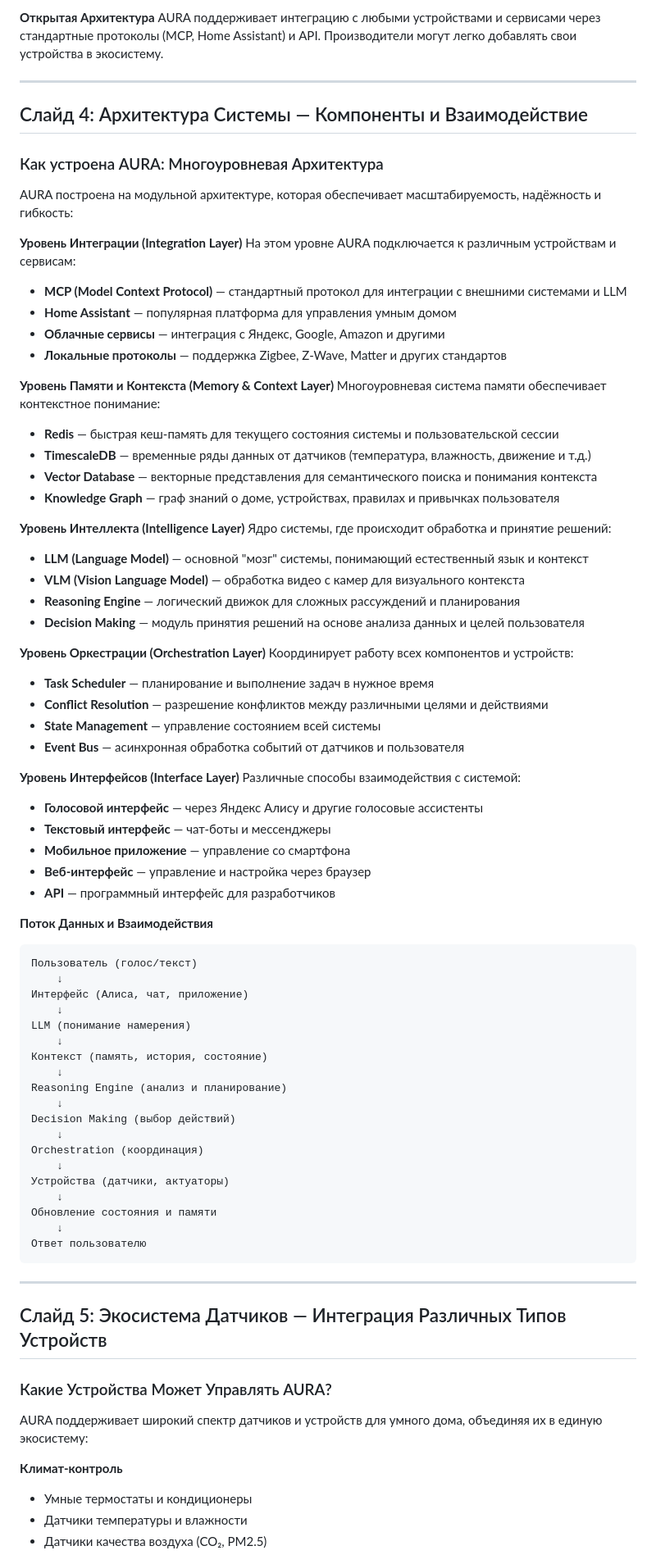
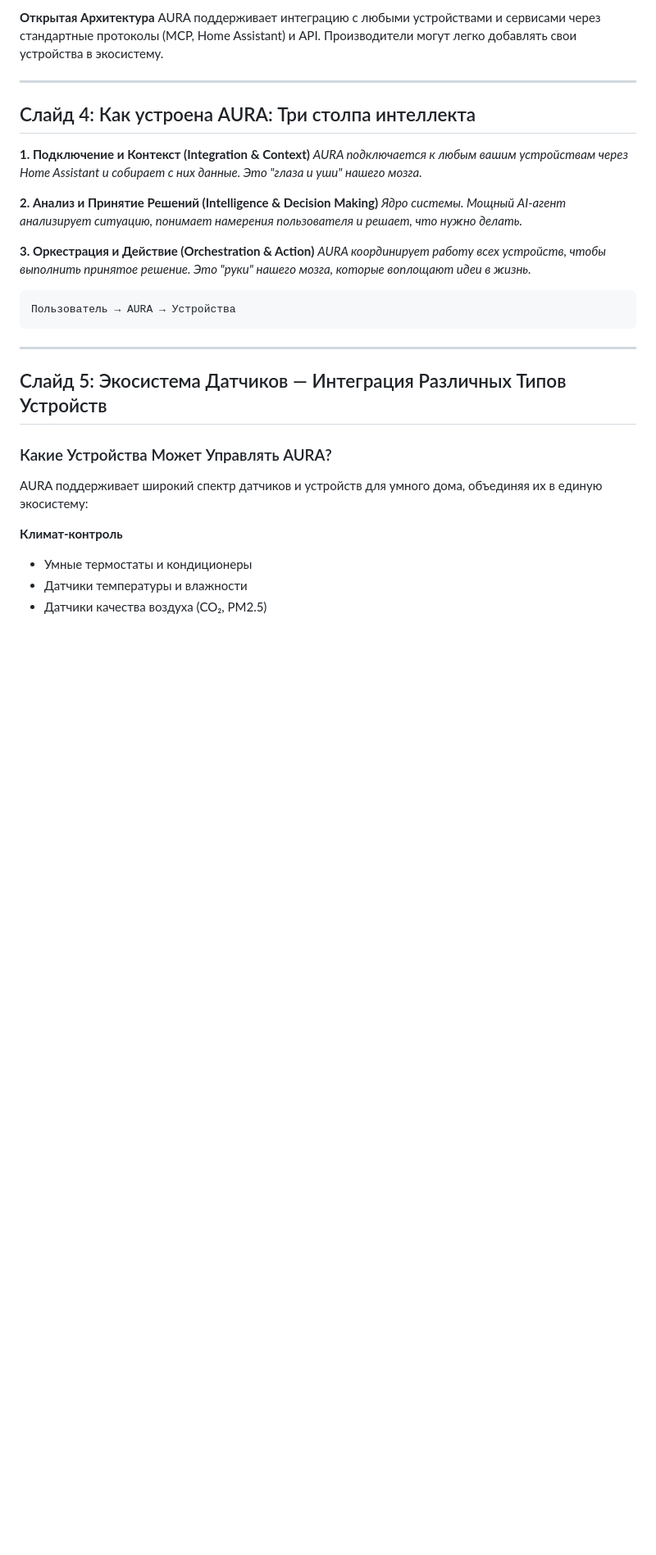
Before and after one commit to vcb88/aura-home, a Markdown page: AURA_Presentation.md, the part around the change printed below. Shown: that part at 82% size. Rendered like a GitHub page; blank space fills up the shorter version.

Commit message:
docs: rework slides 2 and 4 for clarity

````diff
--- a/AURA_Presentation.md
+++ b/AURA_Presentation.md
@@ -63,70 +56,19 @@ AURA поддерживает интеграцию с любыми устрой
 
 ---
 
-## Слайд 4: Архитектура Системы — Компоненты и Взаимодействие
+## Слайд 4: Как устроена AURA: Три столпа интеллекта
 
-### Как устроена AURA: Многоуровневая Архитектура
+**1. Подключение и Контекст (Integration & Context)**
+*AURA подключается к любым вашим устройствам через Home Assistant и собирает с них данные. Это "глаза и уши" нашего мозга.*
 
-AURA построена на модульной архитектуре, которая обеспечивает масштабируемость, надёжность и гибкость:
+**2. Анализ и Принятие Решений (Intelligence & Decision Making)**
+*Ядро системы. Мощный AI-агент анализирует ситуацию, понимает намерения пользователя и решает, что нужно делать.*
 
-**Уровень Интеграции (Integration Layer)**
-На этом уровне AURA подключается к различным устройствам и сервисам:
-- **MCP (Model Context Protocol)** — стандартный протокол для интеграции с внешними системами и LLM
-- **Home Assistant** — популярная платформа для управления умным домом
-- **Облачные сервисы** — интеграция с Яндекс, Google, Amazon и другими
-- **Локальные протоколы** — поддержка Zigbee, Z-Wave, Matter и других стандартов
-
-**Уровень Памяти и Контекста (Memory & Context Layer)**
-Многоуровневая система памяти обеспечивает контекстное понимание:
-- **Redis** — быстрая кеш-память для текущего состояния системы и пользовательской сессии
-- **TimescaleDB** — временные ряды данных от датчиков (температура, влажность, движение и т.д.)
-- **Vector Database** — векторные представления для семантического поиска и понимания контекста
-- **Knowledge Graph** — граф знаний о доме, устройствах, правилах и привычках пользователя
-
-**Уровень Интеллекта (Intelligence Layer)**
-Ядро системы, где происходит обработка и принятие решений:
-- **LLM (Language Model)** — основной "мозг" системы, понимающий естественный язык и контекст
-- **VLM (Vision Language Model)** — обработка видео с камер для визуального контекста
-- **Reasoning Engine** — логический движок для сложных рассуждений и планирования
-- **Decision Making** — модуль принятия решений на основе анализа данных и целей пользователя
-
-**Уровень Оркестрации (Orchestration Layer)**
-Координирует работу всех компонентов и устройств:
-- **Task Scheduler** — планирование и выполнение задач в нужное время
-- **Conflict Resolution** — разрешение конфликтов между различными целями и действиями
-- **State Management** — управление состоянием всей системы
-- **Event Bus** — асинхронная обработка событий от датчиков и пользователя
-
-**Уровень Интерфейсов (Interface Layer)**
-Различные способы взаимодействия с системой:
-- **Голосовой интерфейс** — через Яндекс Алису и другие голосовые ассистенты
-- **Текстовый интерфейс** — чат-боты и мессенджеры
-- **Мобильное приложение** — управление со смартфона
-- **Веб-интерфейс** — управление и настройка через браузер
-- **API** — программный интерфейс для разработчиков
-
-**Поток Данных и Взаимодействия**
+**3. Оркестрация и Действие (Orchestration & Action)**
+*AURA координирует работу всех устройств, чтобы выполнить принятое решение. Это "руки" нашего мозга, которые воплощают идеи в жизнь.*
 
 ```
-Пользователь (голос/текст)
-    ↓
-Интерфейс (Алиса, чат, приложение)
-    ↓
-LLM (понимание намерения)
-    ↓
-Контекст (память, история, состояние)
-    ↓
-Reasoning Engine (анализ и планирование)
-    ↓
-Decision Making (выбор действий)
-    ↓
-Orchestration (координация)
-    ↓
-Устройства (датчики, актуаторы)
-    ↓
-Обновление состояния и памяти
-    ↓
-Ответ пользователю
+Пользователь → AURA → Устройства
 ```
 
 ---
````
Also changed, not shown: other parts of AURA_Presentation.md (+9 -16 lines).
